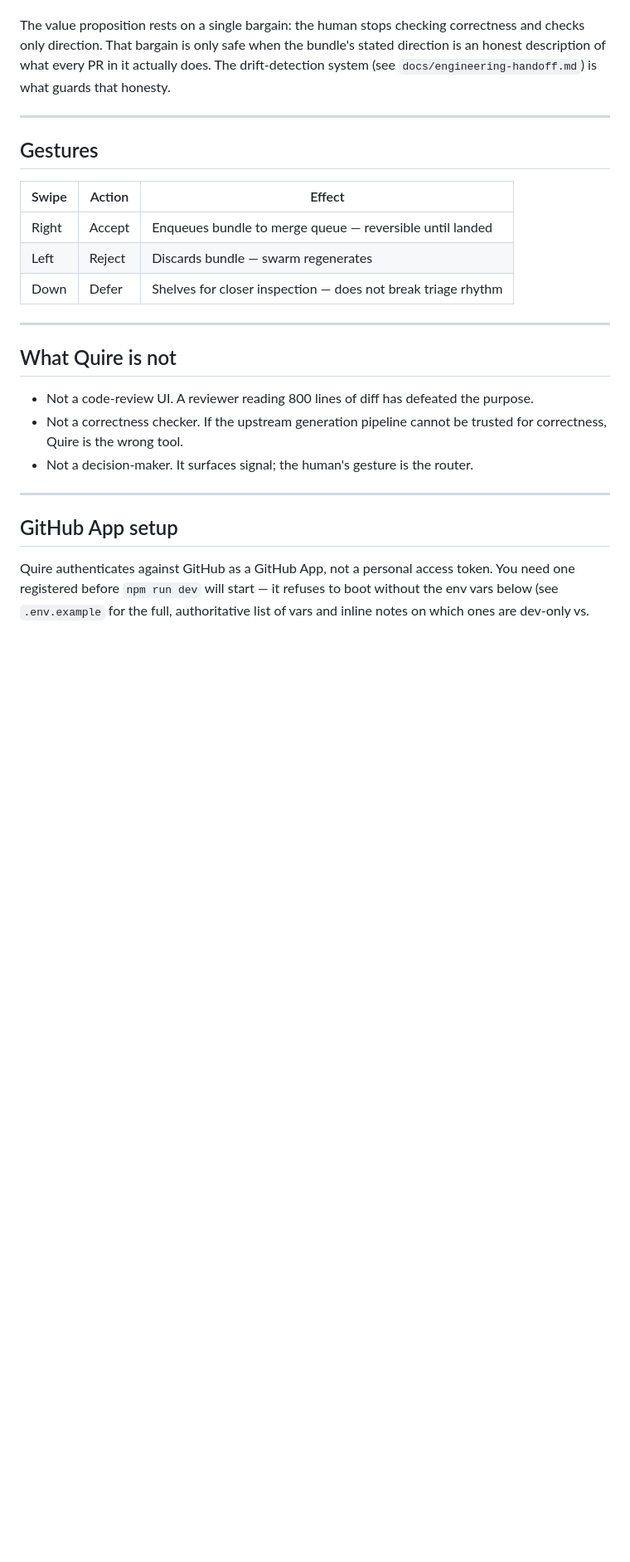
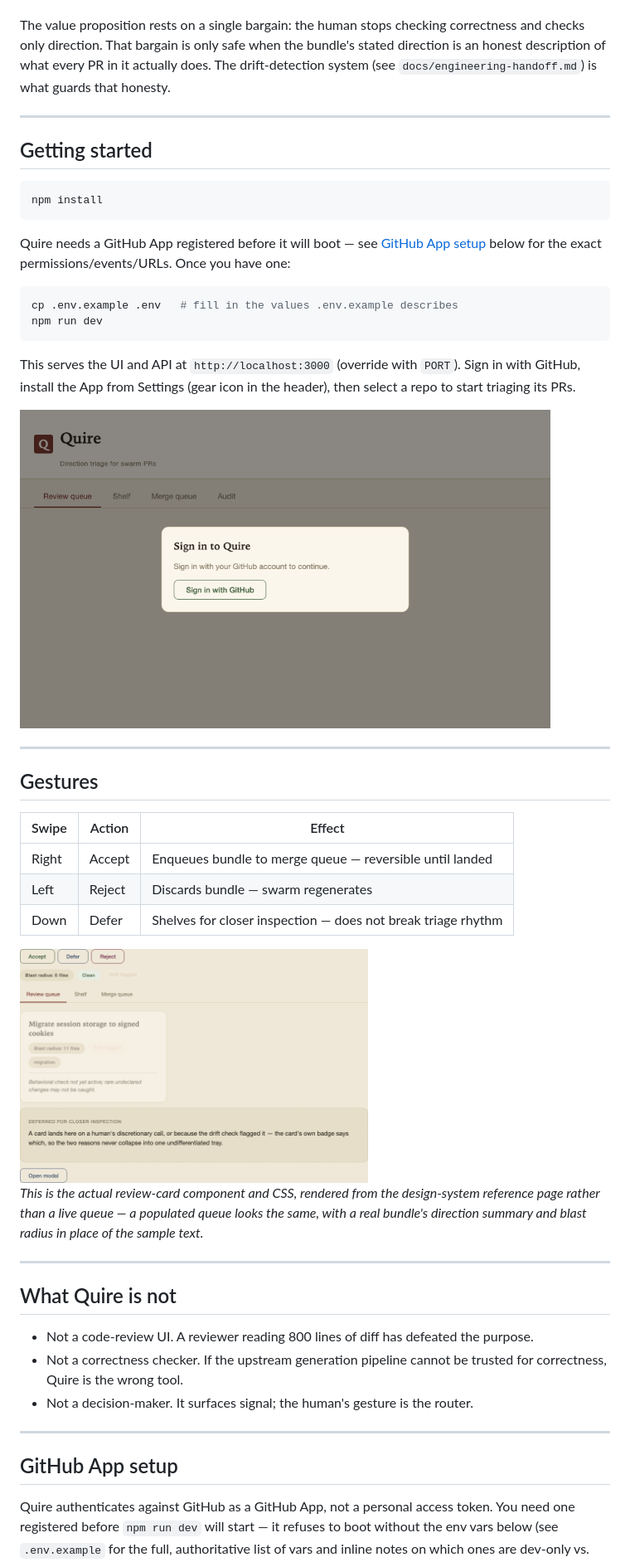
Before and after one commit to ethanluh/quire, a Markdown page: README.md, the part around one of its changes. Shown at 83% size. Drawn GitHub-style; pictures changed too: docs/images/review-card.png (added), docs/images/sign-in.png (added); blank space fills up the shorter version.

````diff
--- a/README.md
+++ b/README.md
@@ -16,6 +16,25 @@ The value proposition rests on a single bargain: the human stops checking correc
 
 ---
 
+## Getting started
+
+```bash
+npm install
+```
+
+Quire needs a GitHub App registered before it will boot — see [GitHub App setup](#github-app-setup) below for the exact permissions/events/URLs. Once you have one:
+
+```bash
+cp .env.example .env   # fill in the values .env.example describes
+npm run dev
+```
+
+This serves the UI and API at `http://localhost:3000` (override with `PORT`). Sign in with GitHub, install the App from Settings (gear icon in the header), then select a repo to start triaging its PRs.
+
+<img src="docs/images/sign-in.png" alt="Quire's sign-in screen" width="640">
+
+---
+
 ## Gestures
 
 | Swipe | Action | Effect |
@@ -23,6 +42,10 @@ The value proposition rests on a single bargain: the human stops checking correc
 | Right | Accept | Enqueues bundle to merge queue — reversible until landed |
 | Left  | Reject | Discards bundle — swarm regenerates |
 | Down  | Defer  | Shelves for closer inspection — does not break triage rhythm |
+
+<img src="docs/images/review-card.png" alt="A Quire review card, from the design-system reference in src/interface/ui/styles/style-guide.html" width="420">
+
+*This is the actual review-card component and CSS, rendered from the design-system reference page rather than a live queue — a populated queue looks the same, with a real bundle's direction summary and blast radius in place of the sample text.*
 
 ---
 
````
Also changed, not shown: other parts of README.md (+8 -0 lines), CONTRIBUTING.md (added, +55 -0 lines), docs/repo-split-decision.md (+16 -6 lines), 4 other files.
